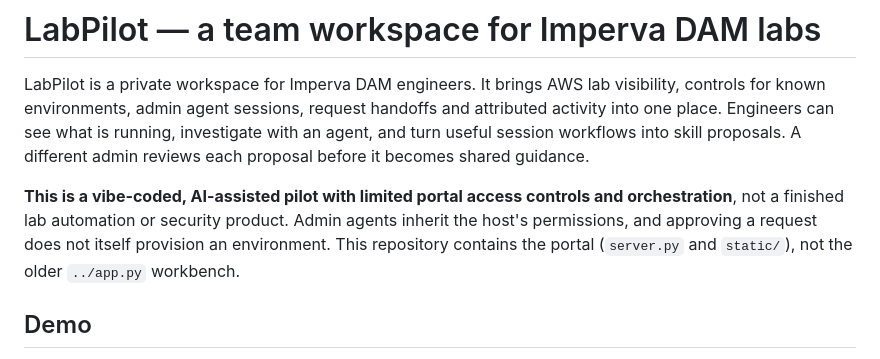
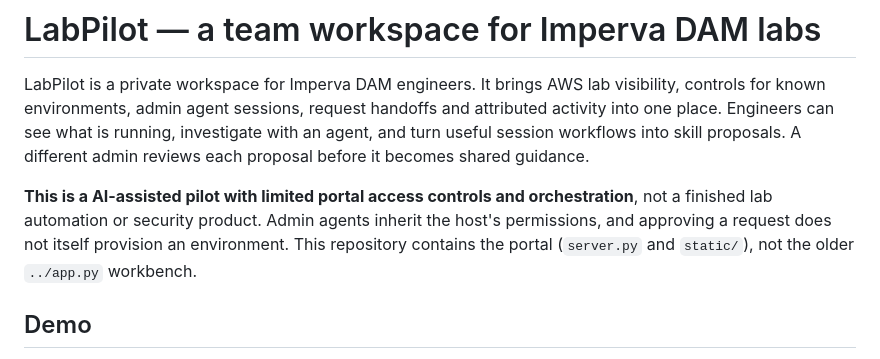
Before and after one commit to zihan15/LabPilot, a Markdown page: README.md, the part around the change. Rendered like a GitHub page.

```diff
--- a/README.md
+++ b/README.md
@@ -2,7 +2,7 @@
 
 LabPilot is a private workspace for Imperva DAM engineers. It brings AWS lab visibility, controls for known environments, admin agent sessions, request handoffs and attributed activity into one place. Engineers can see what is running, investigate with an agent, and turn useful session workflows into skill proposals. A different admin reviews each proposal before it becomes shared guidance.
 
-**This is a vibe-coded, AI-assisted pilot with limited portal access controls and orchestration**, not a finished lab automation or security product. Admin agents inherit the host's permissions, and approving a request does not itself provision an environment. This repository contains the portal (`server.py` and `static/`), not the older `../app.py` workbench.
+**This is a AI-assisted pilot with limited portal access controls and orchestration**, not a finished lab automation or security product. Admin agents inherit the host's permissions, and approving a request does not itself provision an environment. This repository contains the portal (`server.py` and `static/`), not the older `../app.py` workbench.
 
 ## Demo
 
```
